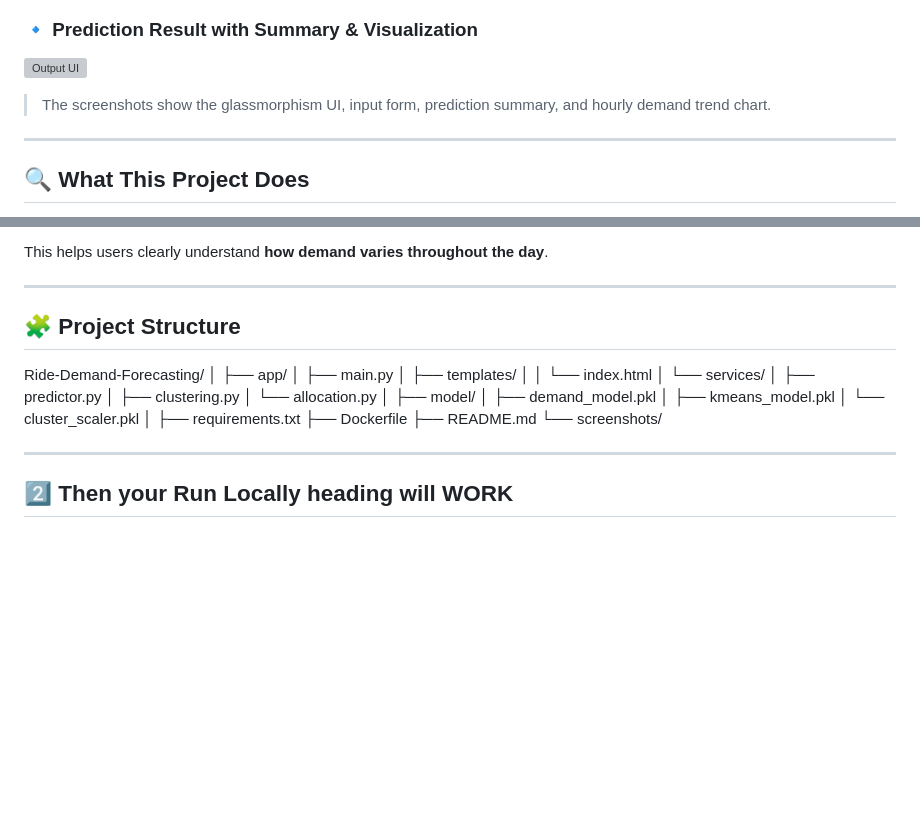
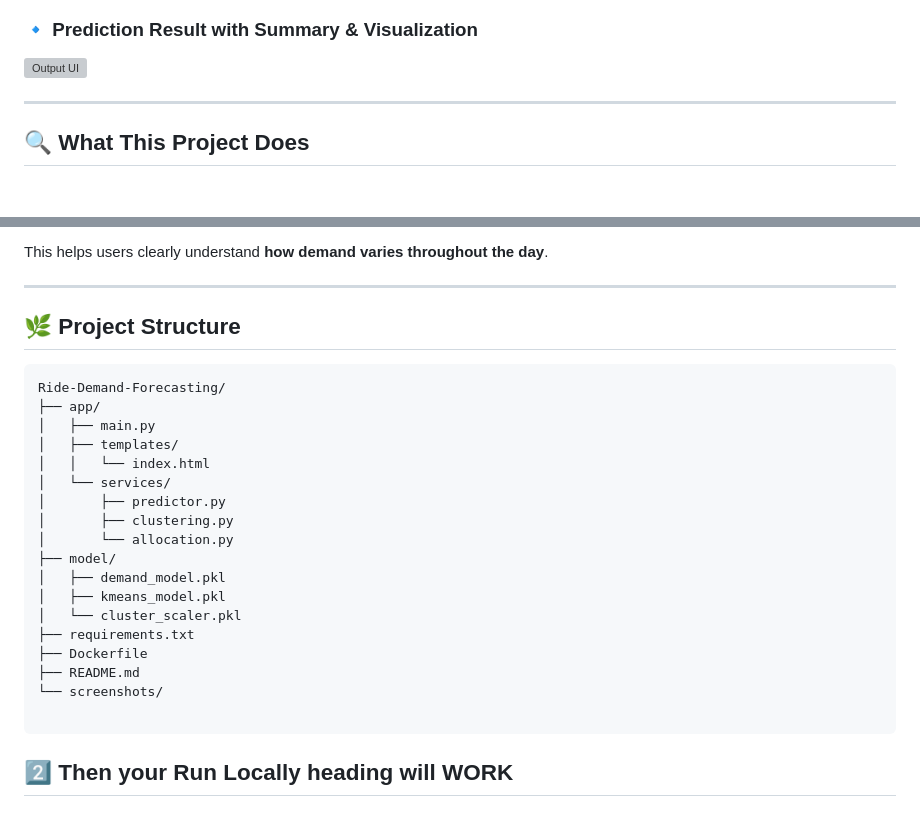
Before and after one commit to Likhith08105/Ride-Demand-Forecasting_, a Markdown page: README.md, 2 parts joined by grey strips. GitHub-like rendering; blank space fills up the shorter version; grey boxes are pictures that could not be loaded.

````diff
--- a/README.md
+++ b/README.md
@@ -23,8 +23,6 @@ https://<your-render-app-name>.onrender.com
 
 ### 🔹 Prediction Result with Summary & Visualization
 ![Output UI](screenshots/output-ui.png)
-
-> The screenshots show the glassmorphism UI, input form, prediction summary, and hourly demand trend chart.
 
 ---
 
@@ -104,10 +102,10 @@ This helps users clearly understand **how demand varies throughout the day**.
 
 ---
 
-## 🧩 Project Structure
+## 🌿 Project Structure
 
+```text
 Ride-Demand-Forecasting/
-│
 ├── app/
 │   ├── main.py
 │   ├── templates/
@@ -116,19 +114,16 @@ Ride-Demand-Forecasting/
 │       ├── predictor.py
 │       ├── clustering.py
 │       └── allocation.py
-│
 ├── model/
 │   ├── demand_model.pkl
 │   ├── kmeans_model.pkl
 │   └── cluster_scaler.pkl
-│
 ├── requirements.txt
 ├── Dockerfile
 ├── README.md
 └── screenshots/
 
-
----
+```
 
 ## 2️⃣ Then your Run Locally heading will WORK
 
````
